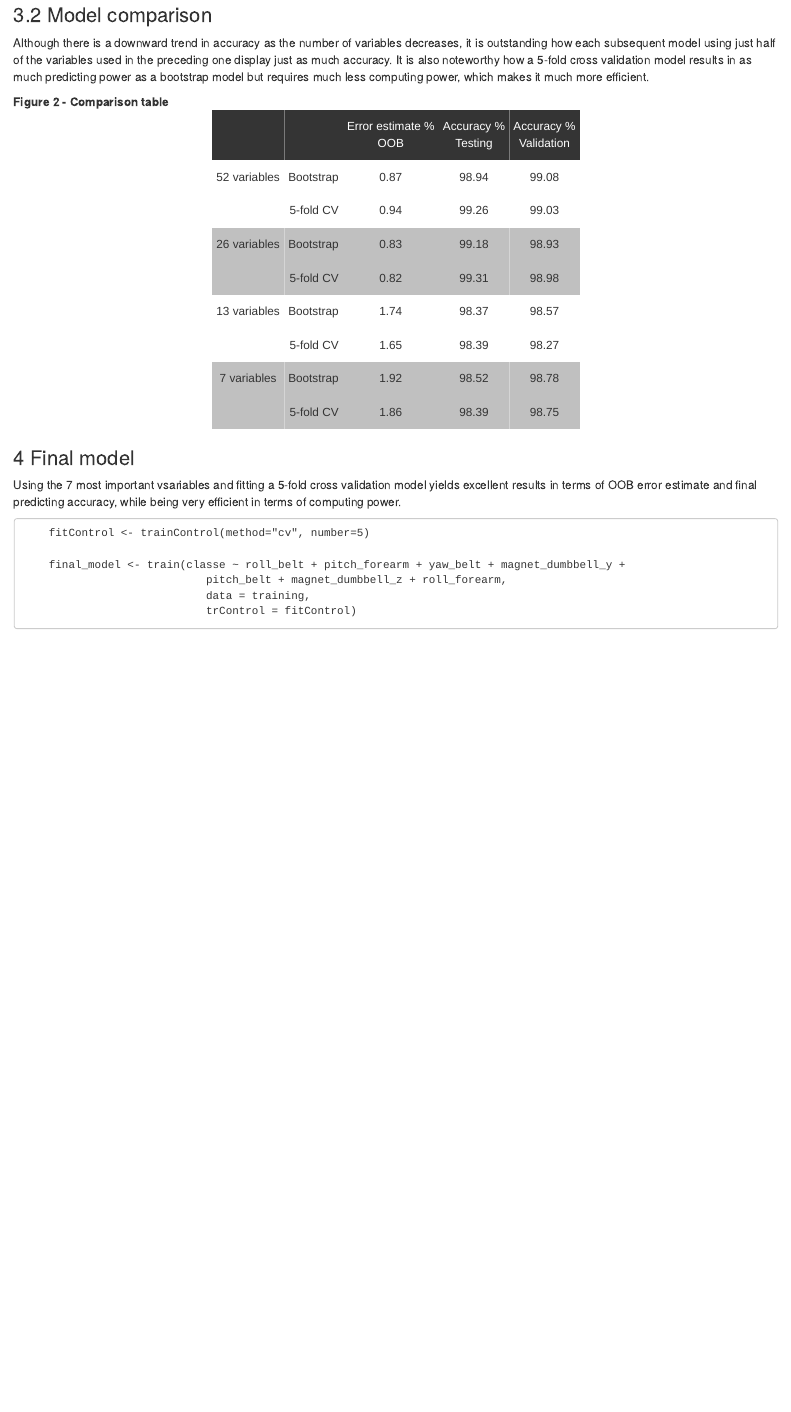
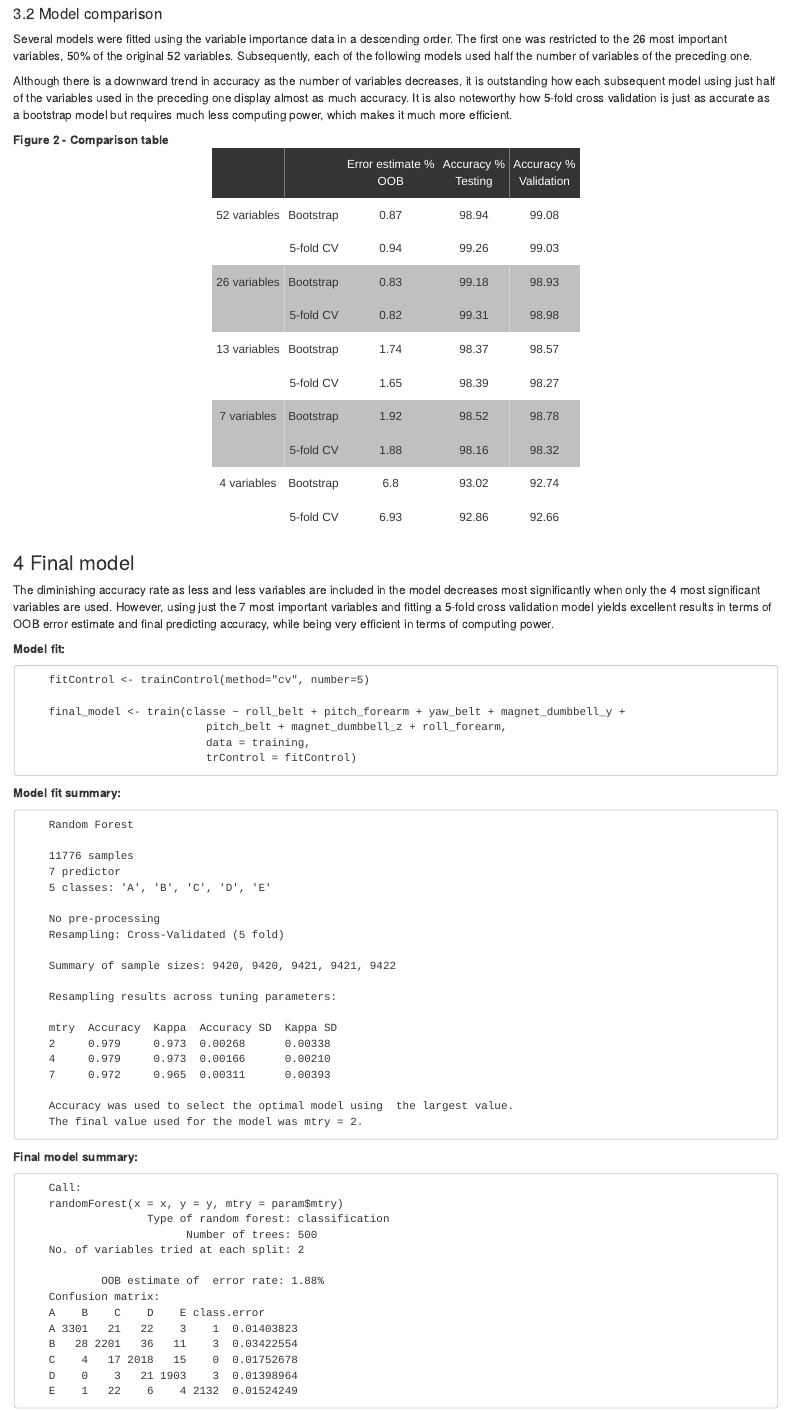
Before and after one commit to jcarlosmayo/pml_project, an R Markdown document (pml_project.Rmd): the page in a window 1100 px wide, from 910 px down before the commit and from 840 px down after it, so that both start at the same text. Rendered offline with R 4.5, knitr and Pandoc, with nearby package versions; some code elsewhere in the file could not run offline.

Commit message:
Project report ready

````diff
--- a/pml_project.Rmd
+++ b/pml_project.Rmd
@@ -38,9 +38,10 @@ ggplot(sort_importance_asc, aes(x=var, y=MeanDecreaseGini)) +
         ggtitle("figure 1 - Variable importance")
 ```
 
-### 3.2 Model comparison
+#### 3.2 Model comparison
+Several models were fitted using the variable importance data in a descending order. The first one was restricted to the 26 most important variables, 50% of the original 52 variables. Subsequently, each of the following models used half the number of variables of the preceding one.
 
-Although there is a downward trend in accuracy as the number of variables decreases, it is outstanding how each subsequent model using just half of the variables used in the preceding one display just as much accuracy. It is also noteworthy how a 5-fold cross validation model results in as much predicting power as a bootstrap model but requires much less computing power, which makes it much more efficient.
+Although there is a downward trend in accuracy as the number of variables decreases, it is outstanding how each subsequent model using just half of the variables used in the preceding one display almost as much accuracy. It is also noteworthy how 5-fold cross validation is just as accurate as a bootstrap model but requires much less computing power, which makes it much more efficient.
 
 **Figure 2 - Comparison table**
 <style type="text/css">
@@ -115,14 +116,31 @@ Although there is a downward trend in accuracy as the number of variables decrea
   <tr>
     <td class="tg-hy62"></td>
     <td class="tg-tkkh">5-fold CV<br></td>
-    <td class="tg-2thk">1.86</td>
-    <td class="tg-2thk">98.39</td>
-    <td class="tg-2thk">98.75</td>
+    <td class="tg-2thk">1.88</td>
+    <td class="tg-2thk">98.16</td>
+    <td class="tg-2thk">98.32</td>
+  </tr>
+    <tr>
+    <td class="tg-s6z2">4 variables<br></td>
+    <td class="tg-0ord">Bootstrap<br></td>
+    <td class="tg-s6z2">6.8<br></td>
+    <td class="tg-s6z2">93.02</td>
+    <td class="tg-s6z2">92.74</td>
+  </tr>
+  <tr>
+    <td class="tg-s6z2"><br></td>
+    <td class="tg-0ord">5-fold CV<br></td>
+    <td class="tg-s6z2">6.93</td>
+    <td class="tg-s6z2">92.86</td>
+    <td class="tg-s6z2">92.66</td>
   </tr>
 </table>
 
 ### 4 Final model
-Using the 7 most important vsariables and fitting a 5-fold cross validation model yields excellent results in terms of OOB error estimate and final predicting accuracy, while being very efficient in terms of computing power.
+The diminishing accuracy rate as less and less variables are included in the model decreases most significantly when only the 4 most significant variables are used. However, using just the 7 most important variables and fitting a 5-fold cross validation model yields excellent results in terms of OOB error estimate and final predicting accuracy, while being very efficient in terms of computing power.
+
+
+**Model fit:**
 
         fitControl <- trainControl(method="cv", number=5)
 
@@ -130,3 +148,45 @@ Using the 7 most important vsariables and fitting a 5-fold cross validation mode
                                 pitch_belt + magnet_dumbbell_z + roll_forearm,
                                 data = training,
                                 trControl = fitControl)
+
+
+**Model fit summary:**
+
+        Random Forest
+
+        11776 samples
+        7 predictor
+        5 classes: 'A', 'B', 'C', 'D', 'E'
+
+        No pre-processing
+        Resampling: Cross-Validated (5 fold)
+
+        Summary of sample sizes: 9420, 9420, 9421, 9421, 9422
+
+        Resampling results across tuning parameters:
+
+        mtry  Accuracy  Kappa  Accuracy SD  Kappa SD
+        2     0.979     0.973  0.00268      0.00338
+        4     0.979     0.973  0.00166      0.00210
+        7     0.972     0.965  0.00311      0.00393
+
+        Accuracy was used to select the optimal model using  the largest value.
+        The final value used for the model was mtry = 2.
+
+
+**Final model summary:**
+
+        Call:
+        randomForest(x = x, y = y, mtry = param$mtry)
+                       Type of random forest: classification
+                             Number of trees: 500
+        No. of variables tried at each split: 2
+
+                OOB estimate of  error rate: 1.88%
+        Confusion matrix:
+        A    B    C    D    E class.error
+        A 3301   21   22    3    1  0.01403823
+        B   28 2201   36   11    3  0.03422554
+        C    4   17 2018   15    0  0.01752678
+        D    0    3   21 1903    3  0.01398964
+        E    1   22    6    4 2132  0.01524249
````
Also changed, not shown: working_file.Rmd (+51 -0 lines), pml_project.Rmd (26 more changed lines).
